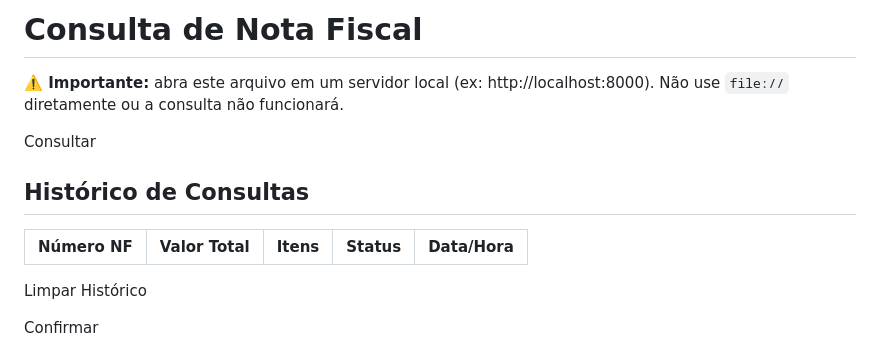
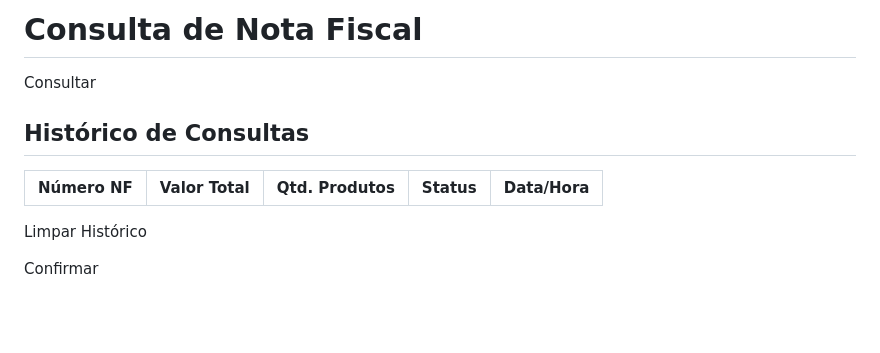
Before and after one commit to hsoperacoes/nf, a Markdown page: README.md, the part around the change. GitHub-like rendering; blank space fills up the shorter version.

```diff
--- a/README.md
+++ b/README.md
@@ -2,8 +2,8 @@
 <html lang="pt-BR">
 <head>
   <meta charset="UTF-8" />
-  <meta name="viewport" content="width=device-width, initial-scale=1.0"/>
-  <title>Consulta de Nota Fiscal</title>
+  <meta name="viewport" content="width=device-width, initial-scale=1.0" />
+  <title>Consulta de NF</title>
   <style>
     body {
       font-family: Arial, sans-serif;
@@ -66,7 +66,6 @@
 </head>
 <body>
   <h1>Consulta de Nota Fiscal</h1>
-  <p><strong>⚠️ Importante:</strong> abra este arquivo em um servidor local (ex: http://localhost:8000). Não use <code>file://</code> diretamente ou a consulta não funcionará.</p>
 
   <input type="text" id="inputChave" placeholder="Digite a chave de 44 dígitos" maxlength="44"/>
   <button onclick="consultarNota()">Consultar</button>
@@ -79,7 +78,7 @@
       <tr>
         <th>Número NF</th>
         <th>Valor Total</th>
-        <th>Itens</th>
+        <th>Qtd. Produtos</th>
         <th>Status</th>
         <th>Data/Hora</th>
       </tr>
@@ -95,7 +94,6 @@
   </div>
 
   <script>
-    // ✅ SUA URL DO WEB APP CORRETAMENTE INSERIDA
     const WEB_APP_URL = "https://script.google.com/macros/s/AKfycbwUa5DLhtKpa2kUAMxicHQsPlIG3gsLW-D3Scq6WUjAw42JIcUerAgy4f1H3TxsJLTB/exec";
     const HISTORICO_KEY = "historicoConsultasNF";
     const SENHA_LIMPEZA = "hs2024";
@@ -146,7 +144,7 @@
       const novaEntrada = {
         numeroNF: data.numeroNF || 'N/A',
         valorTotal: data.valorTotal || '0,00',
-        itens: data.itens.join(", "),
+        quantidadeTotal: data.quantidadeTotal || '0',
         status: "Válido",
         dataHora: data.dataRegistro,
         chaveOriginal: chaveOriginal
@@ -161,7 +159,7 @@
       historico.push({
         numeroNF: "",
         valorTotal: "0,00",
-        itens: "",
+        quantidadeTotal: "0",
         status: "Erro",
         dataHora: new Date().toLocaleString('pt-BR'),
         chaveOriginal: chaveOriginal
@@ -193,7 +191,7 @@
         tr.innerHTML = `
           <td>${item.numeroNF}</td>
           <td>R$ ${item.valorTotal}</td>
-          <td>${item.itens}</td>
+          <td>${item.quantidadeTotal}</td>
           <td class="${item.status === "Válido" ? "status-valido" : "status-invalido"}">${item.status}</td>
           <td>${item.dataHora}</td>
         `;
```
